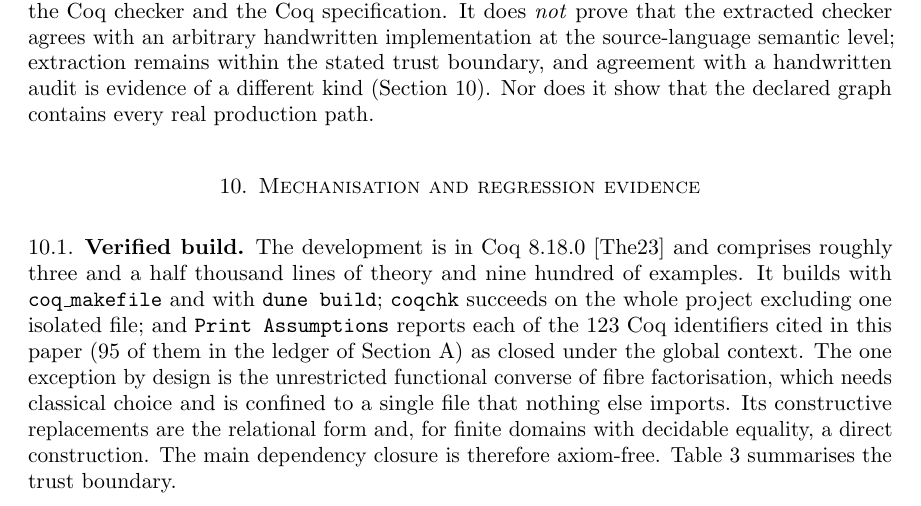
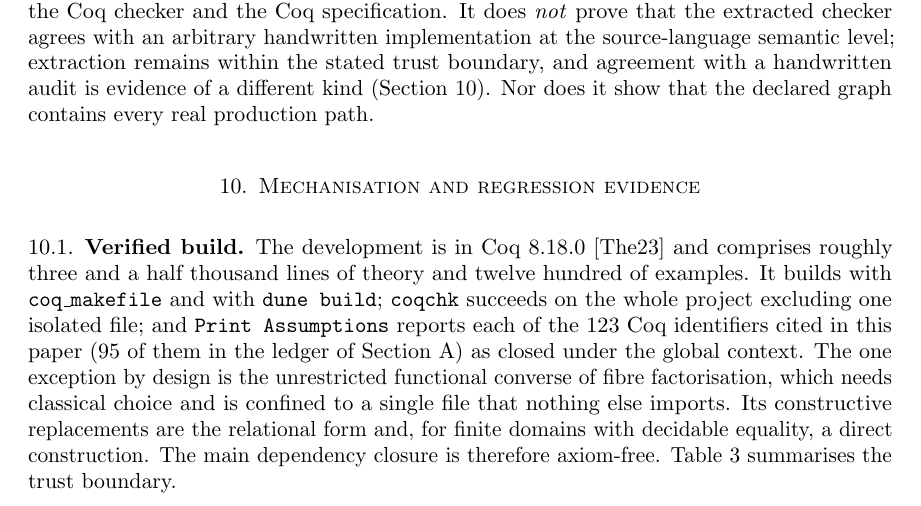
Before and after one commit to dhwcmoore/grounded-transport-calculus, a LaTeX document (document/paper.tex, which reads document/sections/10-mechanisation.tex): part of page 27 of 38, cut so that both start at the same text. Compiled offline with pdfLaTeX.

Commit message:
Update the example line count in the mechanisation section
The examples now total about twelve hundred lines (was nine hundred) after the lineage additions; the theory figure still holds. Text only.

```diff
--- a/document/sections/10-mechanisation.tex
+++ b/document/sections/10-mechanisation.tex
@@ -1,7 +1,7 @@
 \section{Mechanisation and regression evidence}\label{sec:mechanisation}
 
 \subsection{Verified build}
-The development is in Coq 8.18.0 \cite{coq818} and comprises roughly three and a half thousand lines of theory and nine hundred of examples. It builds with \texttt{coq\_makefile} and with \texttt{dune build}; \texttt{coqchk} succeeds on the whole project excluding one isolated file; and \texttt{Print Assumptions} reports each of the 123 Coq identifiers cited in this paper (95 of them in the ledger of \cref{app:ledger}) as closed under the global context. The one exception by design is the unrestricted functional converse of fibre factorisation, which needs classical choice and is confined to a single file that nothing else imports. Its constructive replacements are the relational form and, for finite domains with decidable equality, a direct construction. The main dependency closure is therefore axiom-free. \Cref{tab:trust} summarises the trust boundary.
+The development is in Coq 8.18.0 \cite{coq818} and comprises roughly three and a half thousand lines of theory and twelve hundred of examples. It builds with \texttt{coq\_makefile} and with \texttt{dune build}; \texttt{coqchk} succeeds on the whole project excluding one isolated file; and \texttt{Print Assumptions} reports each of the 123 Coq identifiers cited in this paper (95 of them in the ledger of \cref{app:ledger}) as closed under the global context. The one exception by design is the unrestricted functional converse of fibre factorisation, which needs classical choice and is confined to a single file that nothing else imports. Its constructive replacements are the relational form and, for finite domains with decidable equality, a direct construction. The main dependency closure is therefore axiom-free. \Cref{tab:trust} summarises the trust boundary.
 \begin{table}[t]
 \centering\small
 \caption{Trust boundary and non-claims.}\label{tab:trust}
```
